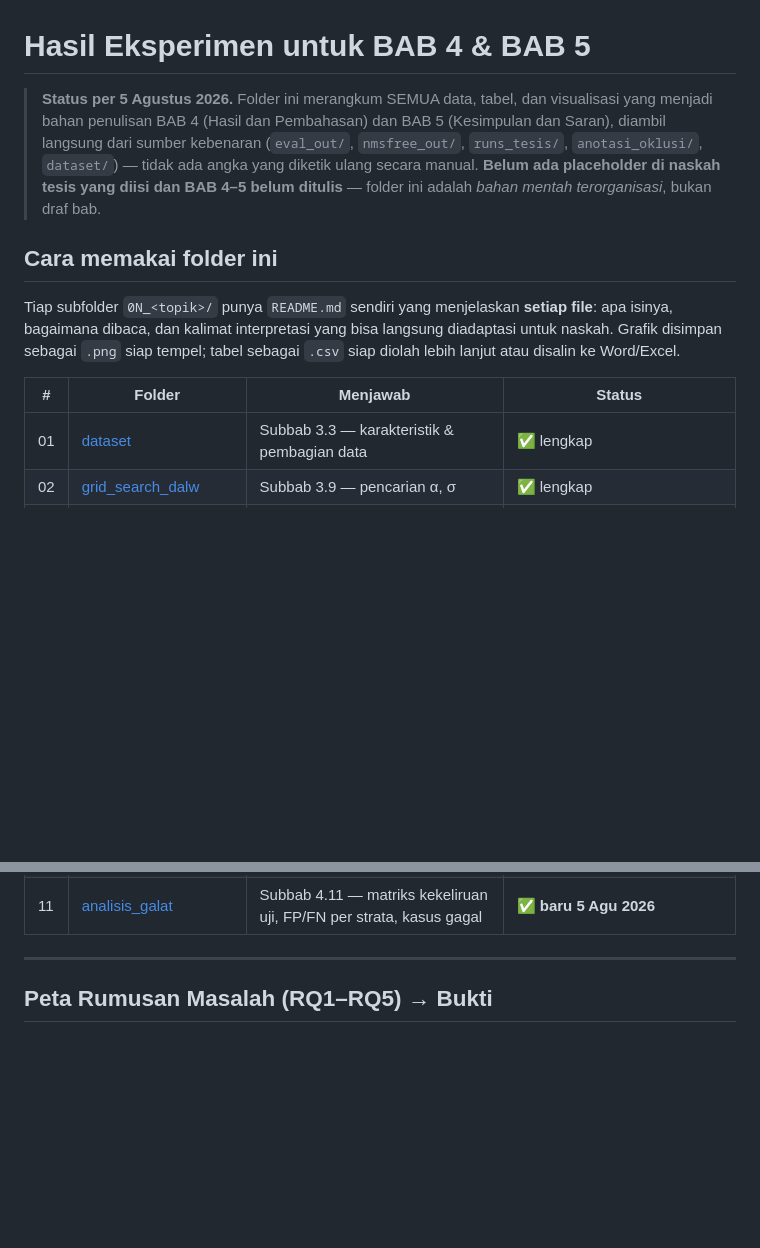
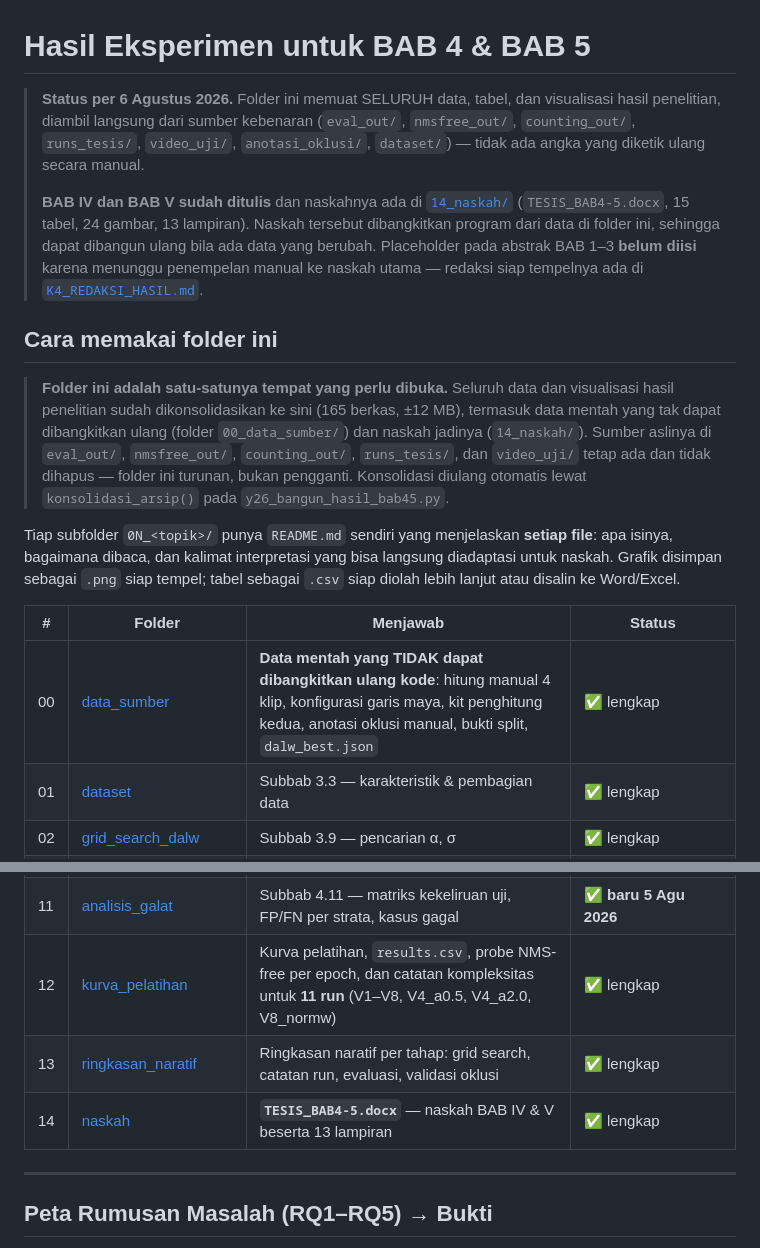
Before and after one commit to victoriavals/density-aware-yolo26-vehicle-counting, a Markdown page: hasil_bab4_5/README.md, 2 parts joined by grey strips. GitHub-like rendering; blank space fills up the shorter version.

Commit message:
docs: update consolidated BAB 4-5 evidence index

```diff
--- a/hasil_bab4_5/README.md
+++ b/hasil_bab4_5/README.md
@@ -1,13 +1,25 @@
 # Hasil Eksperimen untuk BAB 4 & BAB 5
 
-> **Status per 5 Agustus 2026.** Folder ini merangkum SEMUA data, tabel, dan visualisasi
-> yang menjadi bahan penulisan BAB 4 (Hasil dan Pembahasan) dan BAB 5 (Kesimpulan dan
-> Saran), diambil langsung dari sumber kebenaran (`eval_out/`, `nmsfree_out/`, `runs_tesis/`,
-> `anotasi_oklusi/`, `dataset/`) — tidak ada angka yang diketik ulang secara manual.
-> **Belum ada placeholder di naskah tesis yang diisi dan BAB 4–5 belum ditulis** — folder
-> ini adalah *bahan mentah terorganisasi*, bukan draf bab.
+> **Status per 6 Agustus 2026.** Folder ini memuat SELURUH data, tabel, dan visualisasi
+> hasil penelitian, diambil langsung dari sumber kebenaran (`eval_out/`, `nmsfree_out/`,
+> `counting_out/`, `runs_tesis/`, `video_uji/`, `anotasi_oklusi/`, `dataset/`) — tidak ada
+> angka yang diketik ulang secara manual.
+>
+> **BAB IV dan BAB V sudah ditulis** dan naskahnya ada di [`14_naskah/`](14_naskah/)
+> (`TESIS_BAB4-5.docx`, 15 tabel, 24 gambar, 13 lampiran). Naskah tersebut dibangkitkan
+> program dari data di folder ini, sehingga dapat dibangun ulang bila ada data yang berubah.
+> Placeholder pada abstrak BAB 1–3 **belum diisi** karena menunggu penempelan manual ke
+> naskah utama — redaksi siap tempelnya ada di [`K4_REDAKSI_HASIL.md`](K4_REDAKSI_HASIL.md).
 
 ## Cara memakai folder ini
+
+> **Folder ini adalah satu-satunya tempat yang perlu dibuka.** Seluruh data dan
+> visualisasi hasil penelitian sudah dikonsolidasikan ke sini (165 berkas, ±12 MB),
+> termasuk data mentah yang tak dapat dibangkitkan ulang (folder `00_data_sumber/`)
+> dan naskah jadinya (`14_naskah/`). Sumber aslinya di `eval_out/`, `nmsfree_out/`,
+> `counting_out/`, `runs_tesis/`, dan `video_uji/` tetap ada dan tidak dihapus —
+> folder ini turunan, bukan pengganti. Konsolidasi diulang otomatis lewat
+> `konsolidasi_arsip()` pada `y26_bangun_hasil_bab45.py`.
 
 Tiap subfolder `0N_<topik>/` punya `README.md` sendiri yang menjelaskan **setiap file**:
 apa isinya, bagaimana dibaca, dan kalimat interpretasi yang bisa langsung diadaptasi untuk
@@ -16,6 +28,7 @@ lanjut atau disalin ke Word/Excel.
 
 | # | Folder | Menjawab | Status |
 |---|---|---|---|
+| 00 | [data_sumber](00_data_sumber/) | **Data mentah yang TIDAK dapat dibangkitkan ulang kode**: hitung manual 4 klip, konfigurasi garis maya, kit penghitung kedua, anotasi oklusi manual, bukti split, `dalw_best.json` | ✅ lengkap |
 | 01 | [dataset](01_dataset/) | Subbab 3.3 — karakteristik & pembagian data | ✅ lengkap |
 | 02 | [grid_search_dalw](02_grid_search_dalw/) | Subbab 3.9 — pencarian α, σ | ✅ lengkap |
 | 03 | [kompleksitas_model](03_kompleksitas_model/) | Subbab 3.11.4 — Tabel 3.7 | ✅ lengkap |
@@ -27,6 +40,9 @@ lanjut atau disalin ke Word/Excel.
 | 09 | [counting_end_to_end](09_counting_end_to_end/) | RQ5 — penghitungan ByteTrack | ✅ hasil 3 klip (GT 1 penghitung — K7) |
 | 10 | [multi_seed](10_multi_seed/) | Tabel 3.9 — validitas internal | ✅ **K6: tidak dijalankan** — kalimat keterbatasan siap pakai |
 | 11 | [analisis_galat](11_analisis_galat/) | Subbab 4.11 — matriks kekeliruan uji, FP/FN per strata, kasus gagal | ✅ **baru 5 Agu 2026** |
+| 12 | [kurva_pelatihan](12_kurva_pelatihan/) | Kurva pelatihan, `results.csv`, probe NMS-free per epoch, dan catatan kompleksitas untuk **11 run** (V1–V8, V4_a0.5, V4_a2.0, V8_normw) | ✅ lengkap |
+| 13 | [ringkasan_naratif](13_ringkasan_naratif/) | Ringkasan naratif per tahap: grid search, catatan run, evaluasi, validasi oklusi | ✅ lengkap |
+| 14 | [naskah](14_naskah/) | **`TESIS_BAB4-5.docx`** — naskah BAB IV & V beserta 13 lampiran | ✅ lengkap |
 
 ---
 
```
